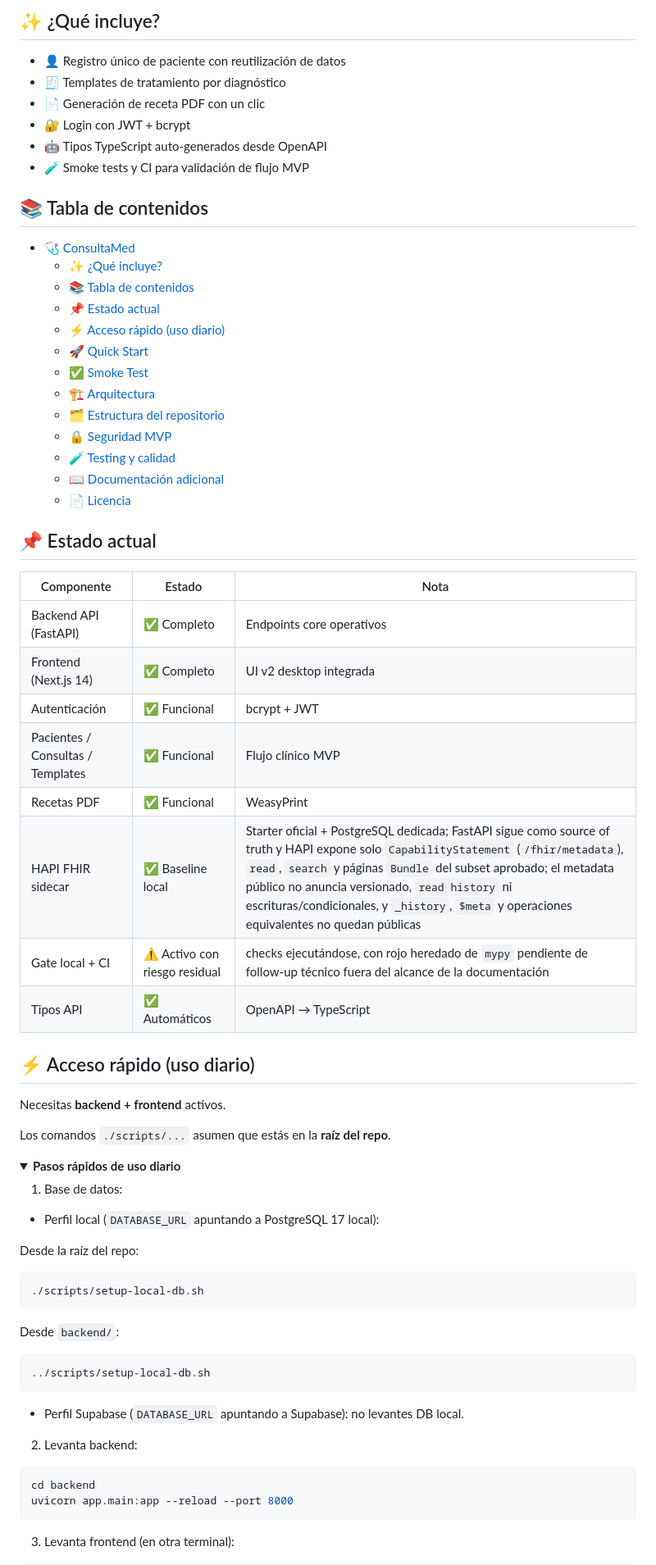
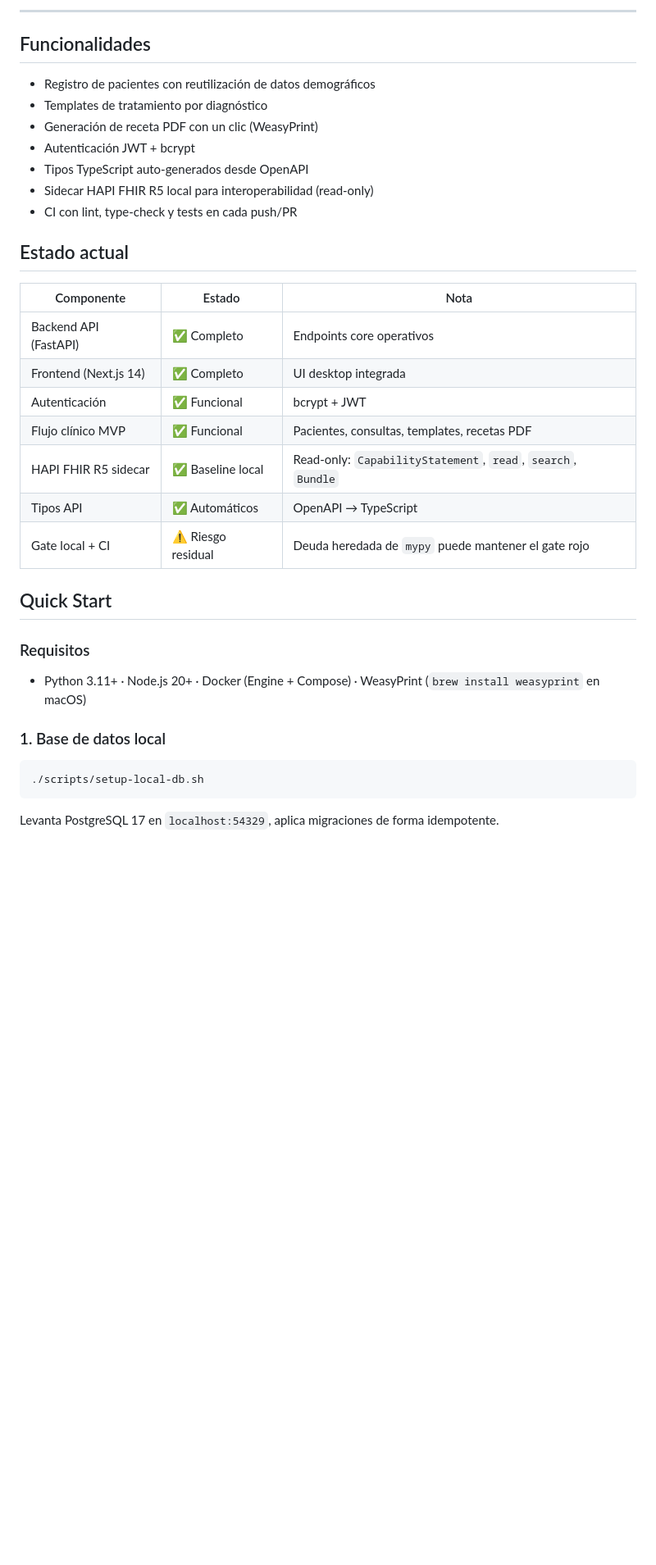
Before and after one commit to AIOjPINEDA/EHR_Local, a Markdown page: README.md, the part around one of its changes. Shown at 82% size. Drawn GitHub-style; folded sections open; blank space fills up the shorter version.

Commit message:
docs: update README for clarity and accuracy in project description and features

````diff
--- a/README.md
+++ b/README.md
@@ -21,76 +23,40 @@
 </p>
 
-## ✨ ¿Qué incluye?
+---
 
-- 👤 Registro único de paciente con reutilización de datos
-- 🧾 Templates de tratamiento por diagnóstico
-- 📄 Generación de receta PDF con un clic
-- 🔐 Login con JWT + bcrypt
-- 🤖 Tipos TypeScript auto-generados desde OpenAPI
-- 🧪 Smoke tests y CI para validación de flujo MVP
+## Funcionalidades
 
-## 📚 Tabla de contenidos
+- Registro de pacientes con reutilización de datos demográficos
+- Templates de tratamiento por diagnóstico
+- Generación de receta PDF con un clic (WeasyPrint)
+- Autenticación JWT + bcrypt
+- Tipos TypeScript auto-generados desde OpenAPI
+- Sidecar HAPI FHIR R5 local para interoperabilidad (read-only)
+- CI con lint, type-check y tests en cada push/PR
 
-- [🩺 ConsultaMed](#-consultamed)
-  - [✨ ¿Qué incluye?](#-qué-incluye)
-  - [📚 Tabla de contenidos](#-tabla-de-contenidos)
-  - [📌 Estado actual](#-estado-actual)
-  - [⚡ Acceso rápido (uso diario)](#-acceso-rápido-uso-diario)
-  - [🚀 Quick Start](#-quick-start)
-  - [✅ Smoke Test](#-smoke-test)
-  - [🏗️ Arquitectura](#️-arquitectura)
-  - [🗂️ Estructura del repositorio](#️-estructura-del-repositorio)
-  - [🔒 Seguridad MVP](#-seguridad-mvp)
-  - [🧪 Testing y calidad](#-testing-y-calidad)
-  - [📖 Documentación adicional](#-documentación-adicional)
-  - [📄 Licencia](#-licencia)
-
-## 📌 Estado actual
+## Estado actual
 
 | Componente | Estado | Nota |
 |---|---|---|
 | Backend API (FastAPI) | ✅ Completo | Endpoints core operativos |
-| Frontend (Next.js 14) | ✅ Completo | UI v2 desktop integrada |
+| Frontend (Next.js 14) | ✅ Completo | UI desktop integrada |
 | Autenticación | ✅ Funcional | bcrypt + JWT |
-| Pacientes / Consultas / Templates | ✅ Funcional | Flujo clínico MVP |
-| Recetas PDF | ✅ Funcional | WeasyPrint |
-| HAPI FHIR sidecar | ✅ Baseline local | Starter oficial + PostgreSQL dedicada; FastAPI sigue como source of truth y HAPI expone solo `CapabilityStatement` (`/fhir/metadata`), `read`, `search` y páginas `Bundle` del subset aprobado; el metadata público no anuncia versionado, `read history` ni escrituras/condicionales, y `_history`, `$meta` y operaciones equivalentes no quedan públicas |
-| Gate local + CI | ⚠️ Activo con riesgo residual | checks ejecutándose, con rojo heredado de `mypy` pendiente de follow-up técnico fuera del alcance de la documentación |
+| Flujo clínico MVP | ✅ Funcional | Pacientes, consultas, templates, recetas PDF |
+| HAPI FHIR R5 sidecar | ✅ Baseline local | Read-only: `CapabilityStatement`, `read`, `search`, `Bundle` |
 | Tipos API | ✅ Automáticos | OpenAPI → TypeScript |
+| Gate local + CI | ⚠️ Riesgo residual | Deuda heredada de `mypy` puede mantener el gate rojo |
 
-## ⚡ Acceso rápido (uso diario)
+## Quick Start
 
-Necesitas **backend + frontend** activos.
+### Requisitos
 
-Los comandos `./scripts/...` asumen que estás en la **raíz del repo**.
+- Python 3.11+ · Node.js 20+ · Docker (Engine + Compose) · WeasyPrint (`brew install weasyprint` en macOS)
 
-<details>
-<summary><strong> Pasos rápidos de uso diario</strong></summary>
-
-1) Base de datos:
-
-- Perfil local (`DATABASE_URL` apuntando a PostgreSQL 17 local):
-
-Desde la raíz del repo:
+### 1. Base de datos local
 
 ```bash
 ./scripts/setup-local-db.sh
 ```
 
-Desde `backend/`:
+Levanta PostgreSQL 17 en `localhost:54329`, aplica migraciones de forma idempotente.
 
-```bash
-../scripts/setup-local-db.sh
-```
-
-- Perfil Supabase (`DATABASE_URL` apuntando a Supabase): no levantes DB local.
-
-2) Levanta backend:
-
-```bash
-cd backend
-uvicorn app.main:app --reload --port 8000
-```
-
-3) Levanta frontend (en otra terminal):
-
````
Also changed, not shown: other parts of README.md (+87 -226 lines).
